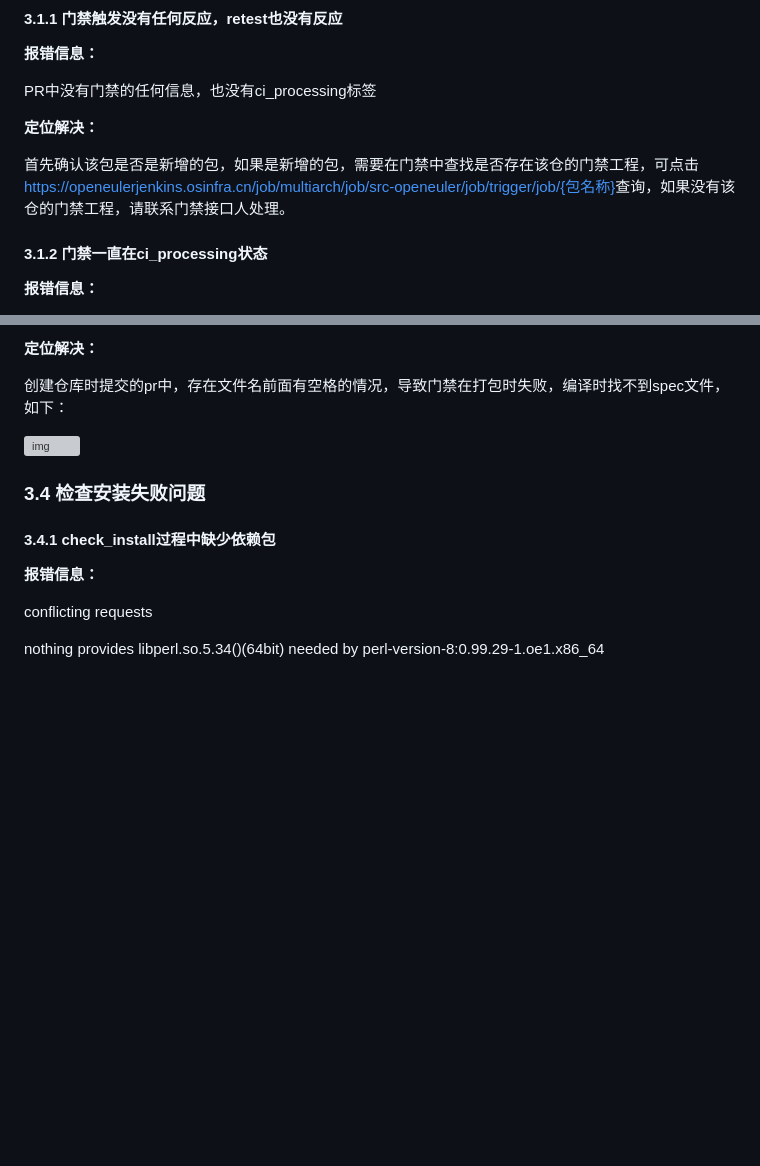
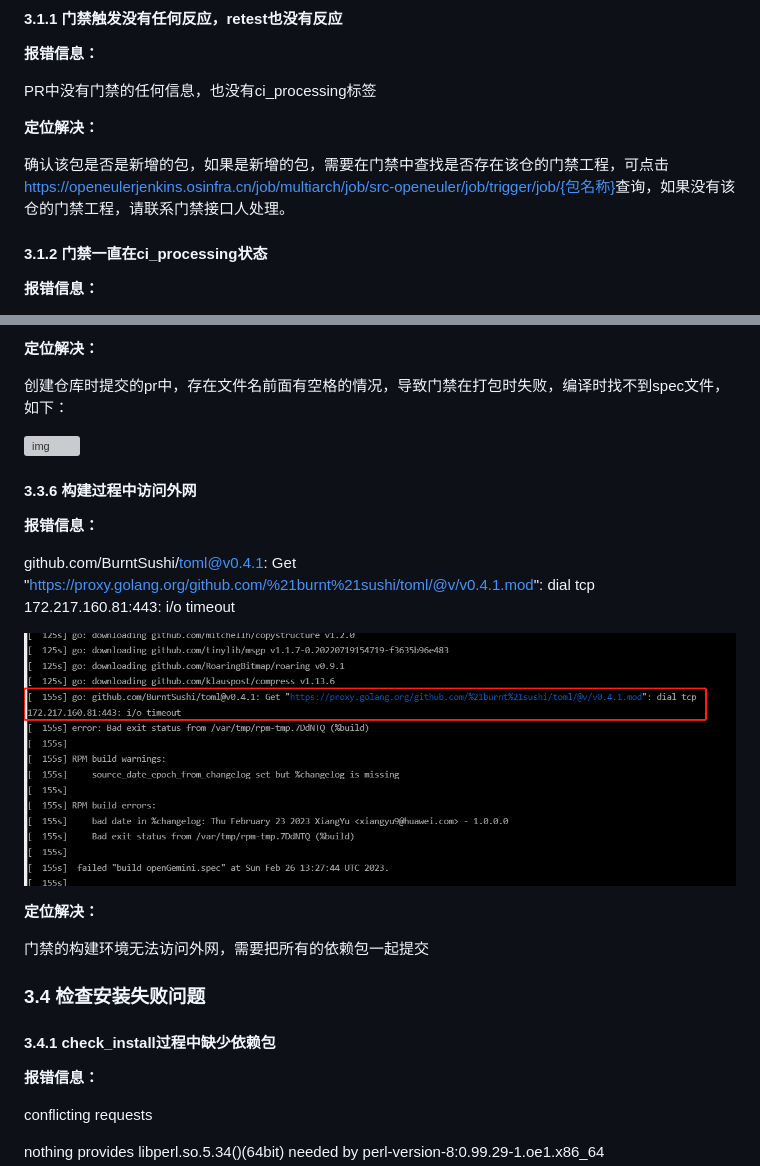
Before and after one commit to openeuler-mirror/openeuler-jenkins, a Markdown page: doc/门禁问题排查手册.md, 2 parts joined by grey strips. Rendered like a GitHub page; pictures changed too: doc/images/download_web.png (added); blank space fills up the shorter version; grey boxes are pictures that could not be loaded.

```diff
--- a/doc/门禁问题排查手册.md
+++ b/doc/门禁问题排查手册.md
@@ -29,7 +29,7 @@ PR中没有门禁的任何信息，也没有ci_processing标签
 
 **定位解决：**
 
-首先确认该包是否是新增的包，如果是新增的包，需要在门禁中查找是否存在该仓的门禁工程，可点击[https://openeulerjenkins.osinfra.cn/job/multiarch/job/src-openeuler/job/trigger/job/{包名称}](https://openeulerjenkins.osinfra.cn/job/multiarch/job/src-openeuler/job/trigger/job/{包名称})查询，如果没有该仓的门禁工程，请联系门禁接口人处理。
+确认该包是否是新增的包，如果是新增的包，需要在门禁中查找是否存在该仓的门禁工程，可点击[https://openeulerjenkins.osinfra.cn/job/multiarch/job/src-openeuler/job/trigger/job/{包名称}](https://openeulerjenkins.osinfra.cn/job/multiarch/job/src-openeuler/job/trigger/job/{包名称})查询，如果没有该仓的门禁工程，请联系门禁接口人处理。
 
 #### 3.1.2 门禁一直在ci_processing状态
 
@@ -271,6 +271,18 @@ error: Missing argument: build description (for example a spec, dsc or kiwi file
 
 ![img](images/filename_has_space_example.png)
 
+#### 3.3.6 构建过程中访问外网
+
+**报错信息：**
+
+github.com/BurntSushi/toml@v0.4.1: Get "[https://proxy.golang.org/github.com/%21burnt%21sushi/toml/@v/v0.4.1.mod](https://proxy.golang.org/github.com/!burnt!sushi/toml/@v/v0.4.1.mod)": dial tcp 172.217.160.81:443: i/o timeout
+
+![](images/download_web.png)
+
+**定位解决：**
+
+门禁的构建环境无法访问外网，需要把所有的依赖包一起提交
+
 ### 3.4 检查安装失败问题
 
 #### 3.4.1 check_install过程中缺少依赖包
```
Also changed, not shown: other parts of doc/门禁问题排查手册.md (+2 -2 lines), doc/images/waiting.png (added), 1 other file.
